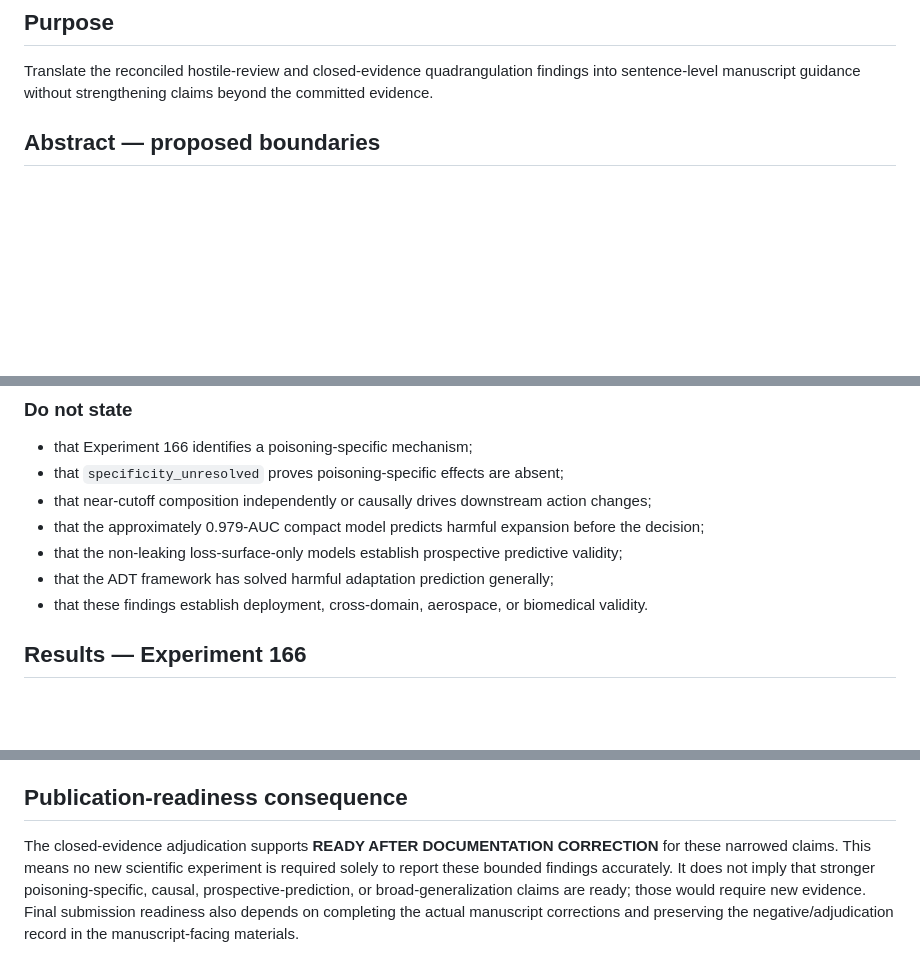
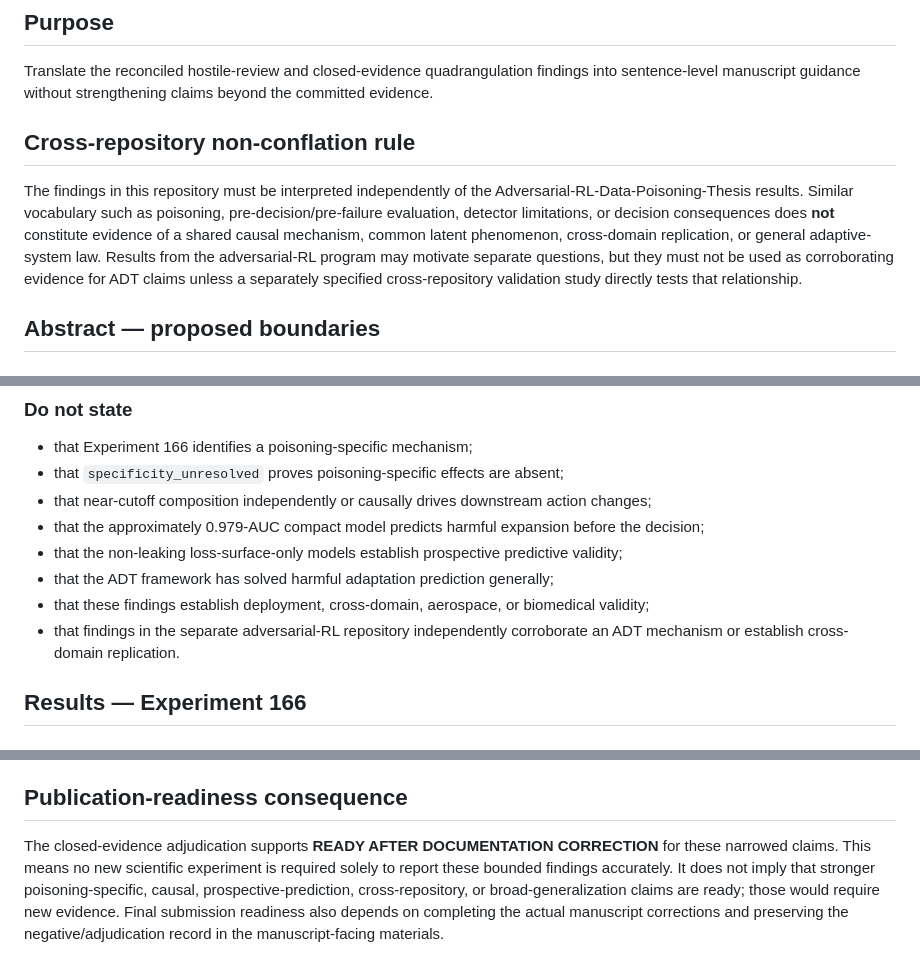
Before and after one commit to JosiahChristian/Adaptive-Digital-Twin-Framework, a Markdown page: research/manuscript_claim_reconciliation_draft_2026-08-17.md, 3 parts joined by grey strips. GitHub-like rendering; blank space fills up the shorter version.

Commit message:
Clarify cross-repository non-conflation boundary

```diff
--- a/research/manuscript_claim_reconciliation_draft_2026-08-17.md
+++ b/research/manuscript_claim_reconciliation_draft_2026-08-17.md
@@ -5,6 +5,10 @@
 ## Purpose
 
 Translate the reconciled hostile-review and closed-evidence quadrangulation findings into sentence-level manuscript guidance without strengthening claims beyond the committed evidence.
+
+## Cross-repository non-conflation rule
+
+The findings in this repository must be interpreted independently of the Adversarial-RL-Data-Poisoning-Thesis results. Similar vocabulary such as poisoning, pre-decision/pre-failure evaluation, detector limitations, or decision consequences does **not** constitute evidence of a shared causal mechanism, common latent phenomenon, cross-domain replication, or general adaptive-system law. Results from the adversarial-RL program may motivate separate questions, but they must not be used as corroborating evidence for ADT claims unless a separately specified cross-repository validation study directly tests that relationship.
 
 ## Abstract — proposed boundaries
 
@@ -20,7 +24,8 @@ Translate the reconciled hostile-review and closed-evidence quadrangulation find
 - that the approximately 0.979-AUC compact model predicts harmful expansion before the decision;
 - that the non-leaking loss-surface-only models establish prospective predictive validity;
 - that the ADT framework has solved harmful adaptation prediction generally;
-- that these findings establish deployment, cross-domain, aerospace, or biomedical validity.
+- that these findings establish deployment, cross-domain, aerospace, or biomedical validity;
+- that findings in the separate adversarial-RL repository independently corroborate an ADT mechanism or establish cross-domain replication.
 
 ## Results — Experiment 166
 
@@ -82,4 +89,4 @@ The manuscript should preserve, not bury:
 
 ## Publication-readiness consequence
 
-The closed-evidence adjudication supports **READY AFTER DOCUMENTATION CORRECTION** for these narrowed claims. This means no new scientific experiment is required solely to report these bounded findings accurately. It does not imply that stronger poisoning-specific, causal, prospective-prediction, or broad-generalization claims are ready; those would require new evidence. Final submission readiness also depends on completing the actual manuscript corrections and preserving the negative/adjudication record in the manuscript-facing materials.
+The closed-evidence adjudication supports **READY AFTER DOCUMENTATION CORRECTION** for these narrowed claims. This means no new scientific experiment is required solely to report these bounded findings accurately. It does not imply that stronger poisoning-specific, causal, prospective-prediction, cross-repository, or broad-generalization claims are ready; those would require new evidence. Final submission readiness also depends on completing the actual manuscript corrections and preserving the negative/adjudication record in the manuscript-facing materials.
```
Also changed, not shown: other parts of research/manuscript_claim_reconciliation_draft_2026-08-17.md (+2 -0 lines).
